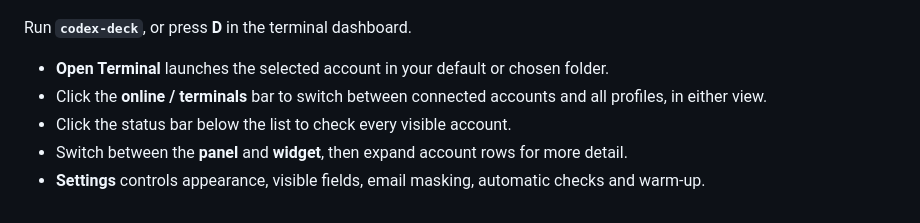
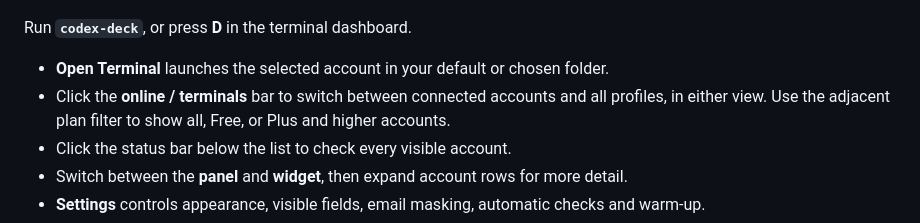
Before and after one commit to xtremexq/CodexDeck, a Markdown page: README.md, the part around the change. Drawn GitHub-style.

Commit message:
Fix account status consistency and filtering

```diff
--- a/README.md
+++ b/README.md
@@ -107,7 +107,7 @@ For a non-interactive view, use **`codex-auth status`**. It prints cached data w
 Run **`codex-deck`**, or press **D** in the terminal dashboard.
 
 - **Open Terminal** launches the selected account in your default or chosen folder.
-- Click the **online / terminals** bar to switch between connected accounts and all profiles, in either view.
+- Click the **online / terminals** bar to switch between connected accounts and all profiles, in either view. Use the adjacent plan filter to show all, Free, or Plus and higher accounts.
 - Click the status bar below the list to check every visible account.
 - Switch between the **panel** and **widget**, then expand account rows for more detail.
 - **Settings** controls appearance, visible fields, email masking, automatic checks and warm-up.
```
Also changed, not shown: docs/panel.png, 4 other files.
